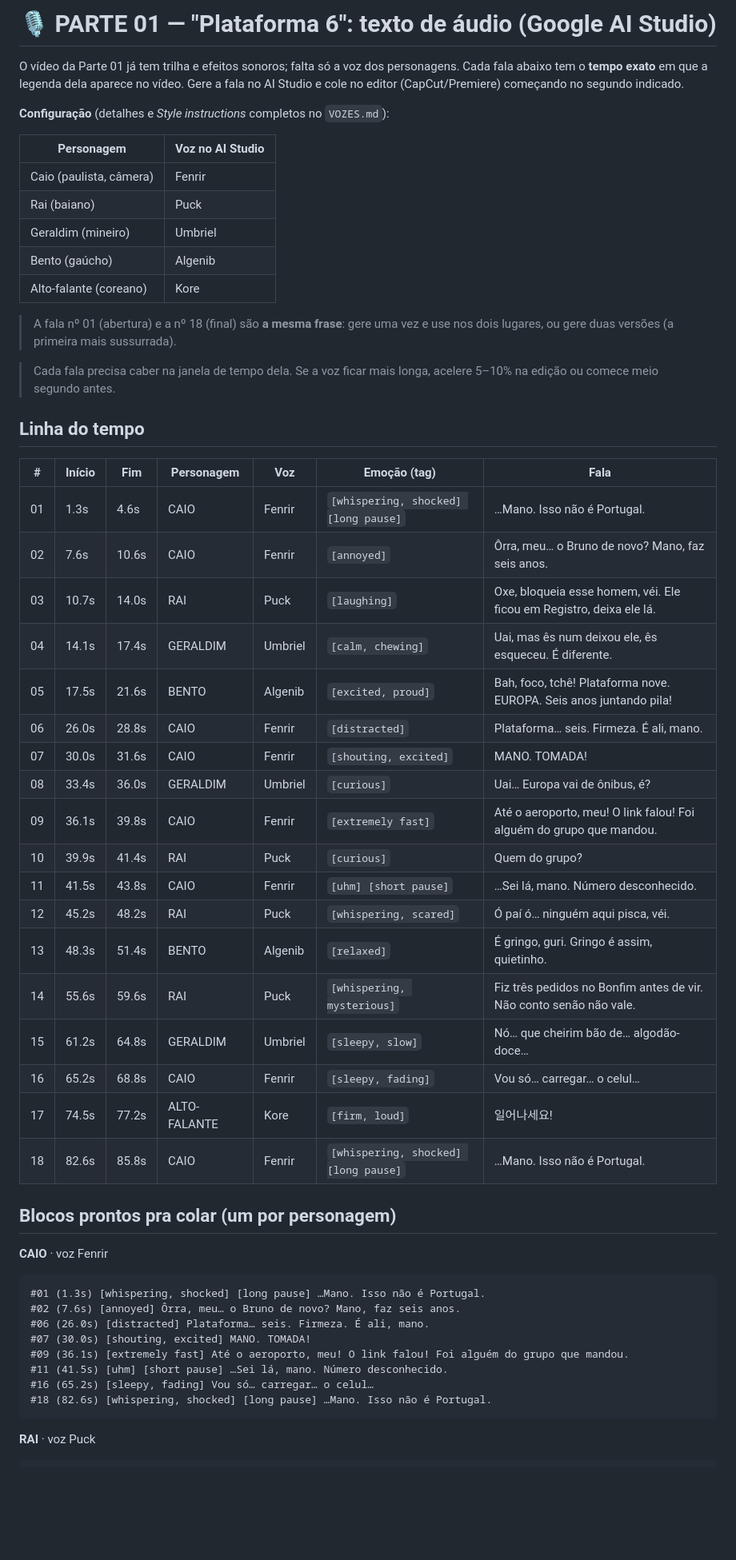
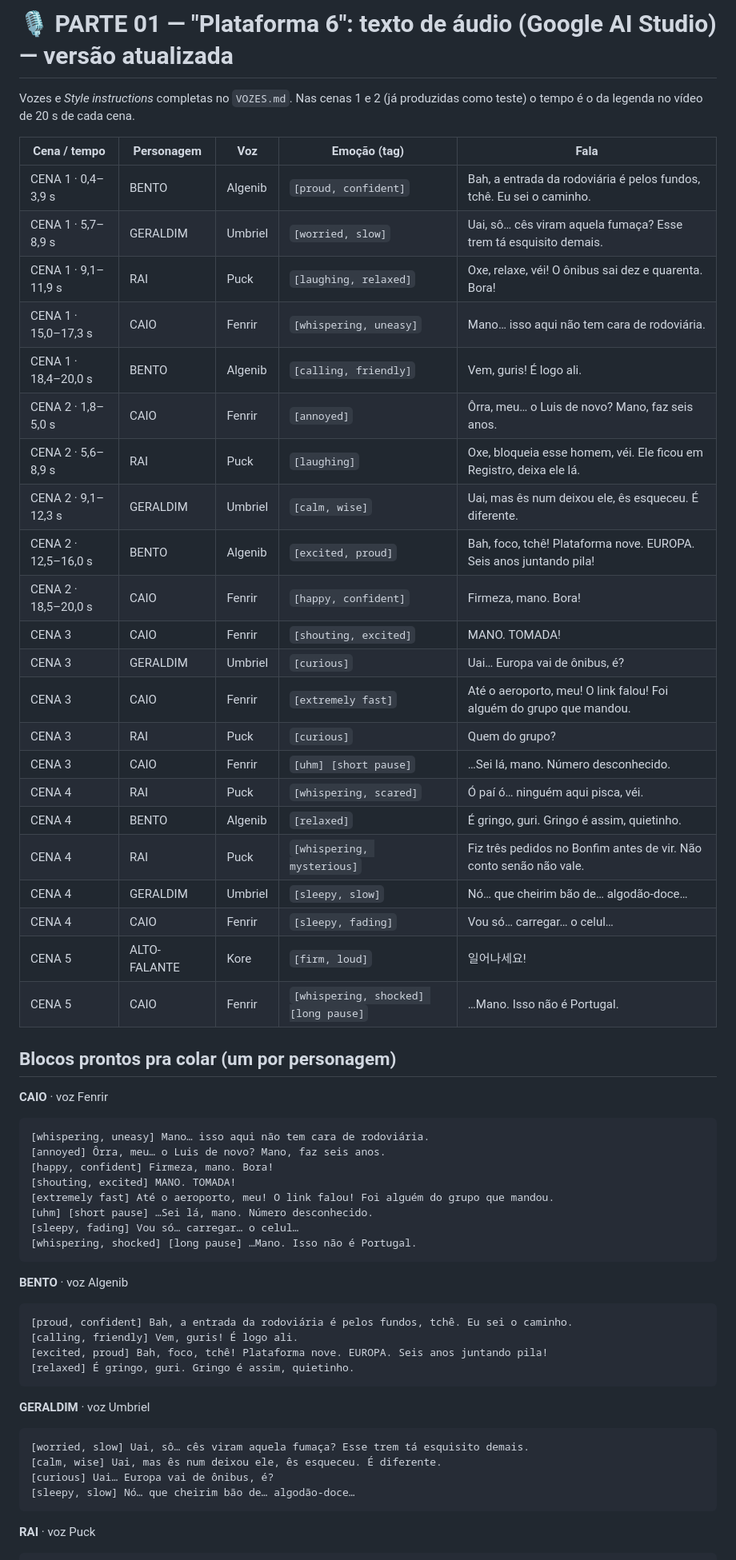
Before and after one commit to babybiffes/CHAMA, a Markdown page: serie-onibus-errado/AUDIO-PARTE-01.md, the part around one of its changes. Shown at 80% size. GitHub-like rendering; blank space fills up the shorter version.

````diff
--- a/serie-onibus-errado/AUDIO-PARTE-01.md
+++ b/serie-onibus-errado/AUDIO-PARTE-01.md
@@ -1,56 +1,60 @@
-# 🎙️ PARTE 01 — "Plataforma 6": texto de áudio (Google AI Studio)
+# 🎙️ PARTE 01 — "Plataforma 6": texto de áudio (Google AI Studio) — versão atualizada
 
-O vídeo da Parte 01 já tem trilha e efeitos sonoros; falta só a voz dos personagens. Cada fala abaixo tem o **tempo exato** em que a legenda dela aparece no vídeo. Gere a fala no AI Studio e cole no editor (CapCut/Premiere) começando no segundo indicado.
+Vozes e *Style instructions* completas no `VOZES.md`. Nas cenas 1 e 2 (já produzidas como teste) o tempo é o da legenda no vídeo de 20 s de cada cena.
 
-**Configuração** (detalhes e *Style instructions* completos no `VOZES.md`):
-
-| Personagem | Voz no AI Studio |
-|---|---|
-| Caio (paulista, câmera) | Fenrir |
-| Rai (baiano) | Puck |
-| Geraldim (mineiro) | Umbriel |
-| Bento (gaúcho) | Algenib |
-| Alto-falante (coreano) | Kore |
-
-> A fala nº 01 (abertura) e a nº 18 (final) são **a mesma frase**: gere uma vez e use nos dois lugares, ou gere duas versões (a primeira mais sussurrada).
-
-> Cada fala precisa caber na janela de tempo dela. Se a voz ficar mais longa, acelere 5–10% na edição ou comece meio segundo antes.
-
-## Linha do tempo
-
-| # | Início | Fim | Personagem | Voz | Emoção (tag) | Fala |
-|---|---|---|---|---|---|---|
-| 01 | 1.3s | 4.6s | CAIO | Fenrir | `[whispering, shocked] [long pause]` | …Mano. Isso não é Portugal. |
-| 02 | 7.6s | 10.6s | CAIO | Fenrir | `[annoyed]` | Ôrra, meu… o Bruno de novo? Mano, faz seis anos. |
-| 03 | 10.7s | 14.0s | RAI | Puck | `[laughing]` | Oxe, bloqueia esse homem, véi. Ele ficou em Registro, deixa ele lá. |
-| 04 | 14.1s | 17.4s | GERALDIM | Umbriel | `[calm, chewing]` | Uai, mas ês num deixou ele, ês esqueceu. É diferente. |
-| 05 | 17.5s | 21.6s | BENTO | Algenib | `[excited, proud]` | Bah, foco, tchê! Plataforma nove. EUROPA. Seis anos juntando pila! |
-| 06 | 26.0s | 28.8s | CAIO | Fenrir | `[distracted]` | Plataforma… seis. Firmeza. É ali, mano. |
-| 07 | 30.0s | 31.6s | CAIO | Fenrir | `[shouting, excited]` | MANO. TOMADA! |
-| 08 | 33.4s | 36.0s | GERALDIM | Umbriel | `[curious]` | Uai… Europa vai de ônibus, é? |
-| 09 | 36.1s | 39.8s | CAIO | Fenrir | `[extremely fast]` | Até o aeroporto, meu! O link falou! Foi alguém do grupo que mandou. |
-| 10 | 39.9s | 41.4s | RAI | Puck | `[curious]` | Quem do grupo? |
-| 11 | 41.5s | 43.8s | CAIO | Fenrir | `[uhm] [short pause]` | …Sei lá, mano. Número desconhecido. |
-| 12 | 45.2s | 48.2s | RAI | Puck | `[whispering, scared]` | Ó paí ó… ninguém aqui pisca, véi. |
-| 13 | 48.3s | 51.4s | BENTO | Algenib | `[relaxed]` | É gringo, guri. Gringo é assim, quietinho. |
-| 14 | 55.6s | 59.6s | RAI | Puck | `[whispering, mysterious]` | Fiz três pedidos no Bonfim antes de vir. Não conto senão não vale. |
-| 15 | 61.2s | 64.8s | GERALDIM | Umbriel | `[sleepy, slow]` | Nó… que cheirim bão de… algodão-doce… |
-| 16 | 65.2s | 68.8s | CAIO | Fenrir | `[sleepy, fading]` | Vou só… carregar… o celul… |
-| 17 | 74.5s | 77.2s | ALTO-FALANTE | Kore | `[firm, loud]` | 일어나세요! |
-| 18 | 82.6s | 85.8s | CAIO | Fenrir | `[whispering, shocked] [long pause]` | …Mano. Isso não é Portugal. |
+| Cena / tempo | Personagem | Voz | Emoção (tag) | Fala |
+|---|---|---|---|---|
+| CENA 1 · 0,4–3,9 s | BENTO | Algenib | `[proud, confident]` | Bah, a entrada da rodoviária é pelos fundos, tchê. Eu sei o caminho. |
+| CENA 1 · 5,7–8,9 s | GERALDIM | Umbriel | `[worried, slow]` | Uai, sô… cês viram aquela fumaça? Esse trem tá esquisito demais. |
+| CENA 1 · 9,1–11,9 s | RAI | Puck | `[laughing, relaxed]` | Oxe, relaxe, véi! O ônibus sai dez e quarenta. Bora! |
+| CENA 1 · 15,0–17,3 s | CAIO | Fenrir | `[whispering, uneasy]` | Mano… isso aqui não tem cara de rodoviária. |
+| CENA 1 · 18,4–20,0 s | BENTO | Algenib | `[calling, friendly]` | Vem, guris! É logo ali. |
+| CENA 2 · 1,8–5,0 s | CAIO | Fenrir | `[annoyed]` | Ôrra, meu… o Luis de novo? Mano, faz seis anos. |
+| CENA 2 · 5,6–8,9 s | RAI | Puck | `[laughing]` | Oxe, bloqueia esse homem, véi. Ele ficou em Registro, deixa ele lá. |
+| CENA 2 · 9,1–12,3 s | GERALDIM | Umbriel | `[calm, wise]` | Uai, mas ês num deixou ele, ês esqueceu. É diferente. |
+| CENA 2 · 12,5–16,0 s | BENTO | Algenib | `[excited, proud]` | Bah, foco, tchê! Plataforma nove. EUROPA. Seis anos juntando pila! |
+| CENA 2 · 18,5–20,0 s | CAIO | Fenrir | `[happy, confident]` | Firmeza, mano. Bora! |
+| CENA 3 | CAIO | Fenrir | `[shouting, excited]` | MANO. TOMADA! |
+| CENA 3 | GERALDIM | Umbriel | `[curious]` | Uai… Europa vai de ônibus, é? |
+| CENA 3 | CAIO | Fenrir | `[extremely fast]` | Até o aeroporto, meu! O link falou! Foi alguém do grupo que mandou. |
+| CENA 3 | RAI | Puck | `[curious]` | Quem do grupo? |
+| CENA 3 | CAIO | Fenrir | `[uhm] [short pause]` | …Sei lá, mano. Número desconhecido. |
+| CENA 4 | RAI | Puck | `[whispering, scared]` | Ó paí ó… ninguém aqui pisca, véi. |
+| CENA 4 | BENTO | Algenib | `[relaxed]` | É gringo, guri. Gringo é assim, quietinho. |
+| CENA 4 | RAI | Puck | `[whispering, mysterious]` | Fiz três pedidos no Bonfim antes de vir. Não conto senão não vale. |
+| CENA 4 | GERALDIM | Umbriel | `[sleepy, slow]` | Nó… que cheirim bão de… algodão-doce… |
+| CENA 4 | CAIO | Fenrir | `[sleepy, fading]` | Vou só… carregar… o celul… |
+| CENA 5 | ALTO-FALANTE | Kore | `[firm, loud]` | 일어나세요! |
+| CENA 5 | CAIO | Fenrir | `[whispering, shocked] [long pause]` | …Mano. Isso não é Portugal. |
 
 ## Blocos prontos pra colar (um por personagem)
 
 **CAIO** · voz Fenrir
 ```
-#01 (1.3s) [whispering, shocked] [long pause] …Mano. Isso não é Portugal.
-#02 (7.6s) [annoyed] Ôrra, meu… o Bruno de novo? Mano, faz seis anos.
-#06 (26.0s) [distracted] Plataforma… seis. Firmeza. É ali, mano.
-#07 (30.0s) [shouting, excited] MANO. TOMADA!
-#09 (36.1s) [extremely fast] Até o aeroporto, meu! O link falou! Foi alguém do grupo que mandou.
-#11 (41.5s) [uhm] [short pause] …Sei lá, mano. Número desconhecido.
-#16 (65.2s) [sleepy, fading] Vou só… carregar… o celul…
-#18 (82.6s) [whispering, shocked] [long pause] …Mano. Isso não é Portugal.
+[whispering, uneasy] Mano… isso aqui não tem cara de rodoviária.
+[annoyed] Ôrra, meu… o Luis de novo? Mano, faz seis anos.
+[happy, confident] Firmeza, mano. Bora!
+[shouting, excited] MANO. TOMADA!
+[extremely fast] Até o aeroporto, meu! O link falou! Foi alguém do grupo que mandou.
+[uhm] [short pause] …Sei lá, mano. Número desconhecido.
+[sleepy, fading] Vou só… carregar… o celul…
+[whispering, shocked] [long pause] …Mano. Isso não é Portugal.
+```
+
+**BENTO** · voz Algenib
+```
+[proud, confident] Bah, a entrada da rodoviária é pelos fundos, tchê. Eu sei o caminho.
+[calling, friendly] Vem, guris! É logo ali.
+[excited, proud] Bah, foco, tchê! Plataforma nove. EUROPA. Seis anos juntando pila!
+[relaxed] É gringo, guri. Gringo é assim, quietinho.
+```
+
+**GERALDIM** · voz Umbriel
+```
+[worried, slow] Uai, sô… cês viram aquela fumaça? Esse trem tá esquisito demais.
+[calm, wise] Uai, mas ês num deixou ele, ês esqueceu. É diferente.
+[curious] Uai… Europa vai de ônibus, é?
+[sleepy, slow] Nó… que cheirim bão de… algodão-doce…
 ```
 
 **RAI** · voz Puck
````
Also changed, not shown: other parts of serie-onibus-errado/AUDIO-PARTE-01.md (+6 -20 lines), serie-onibus-errado/ROTEIRO.md (+56 -37 lines), serie-onibus-errado/VOZES.md (+24 -24 lines).
